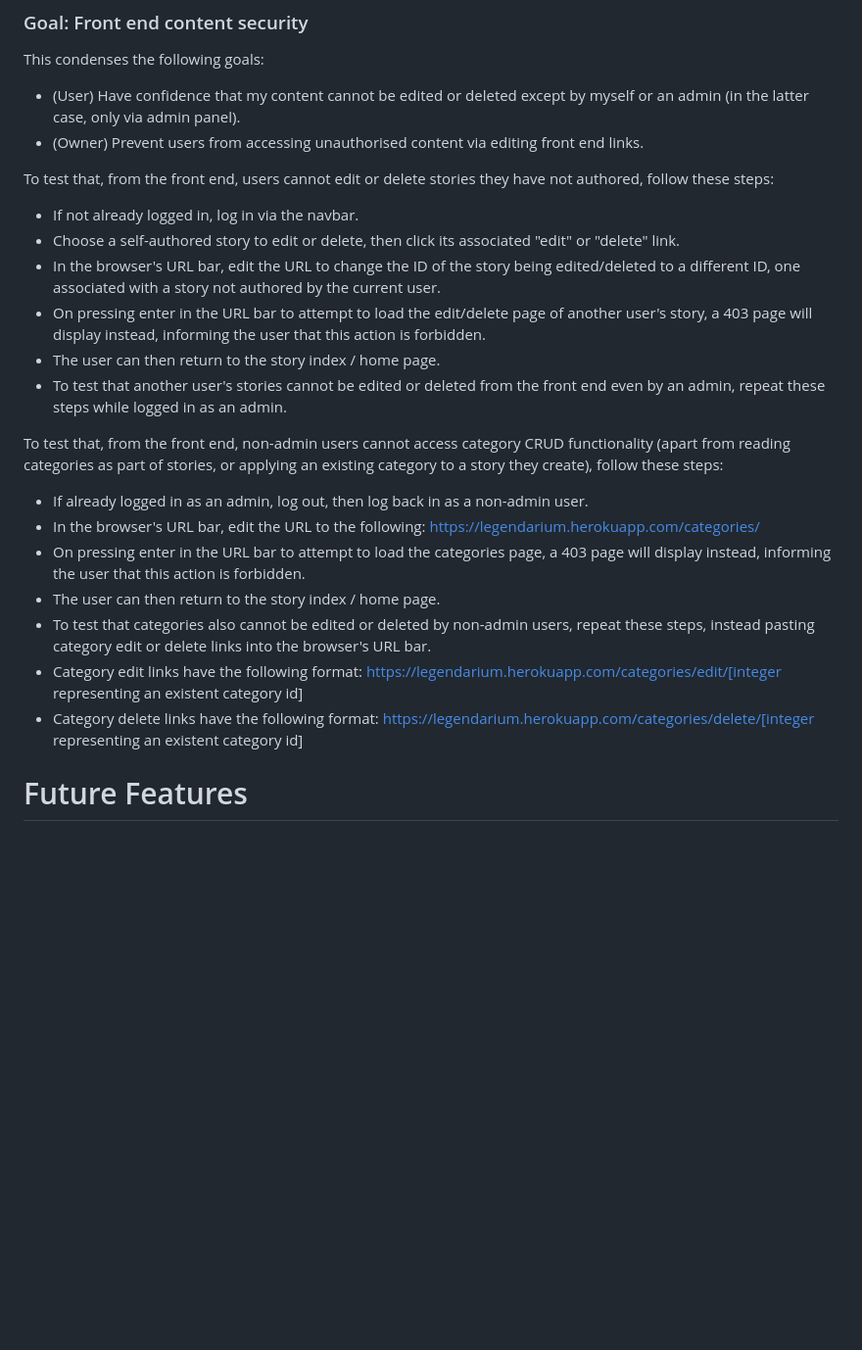
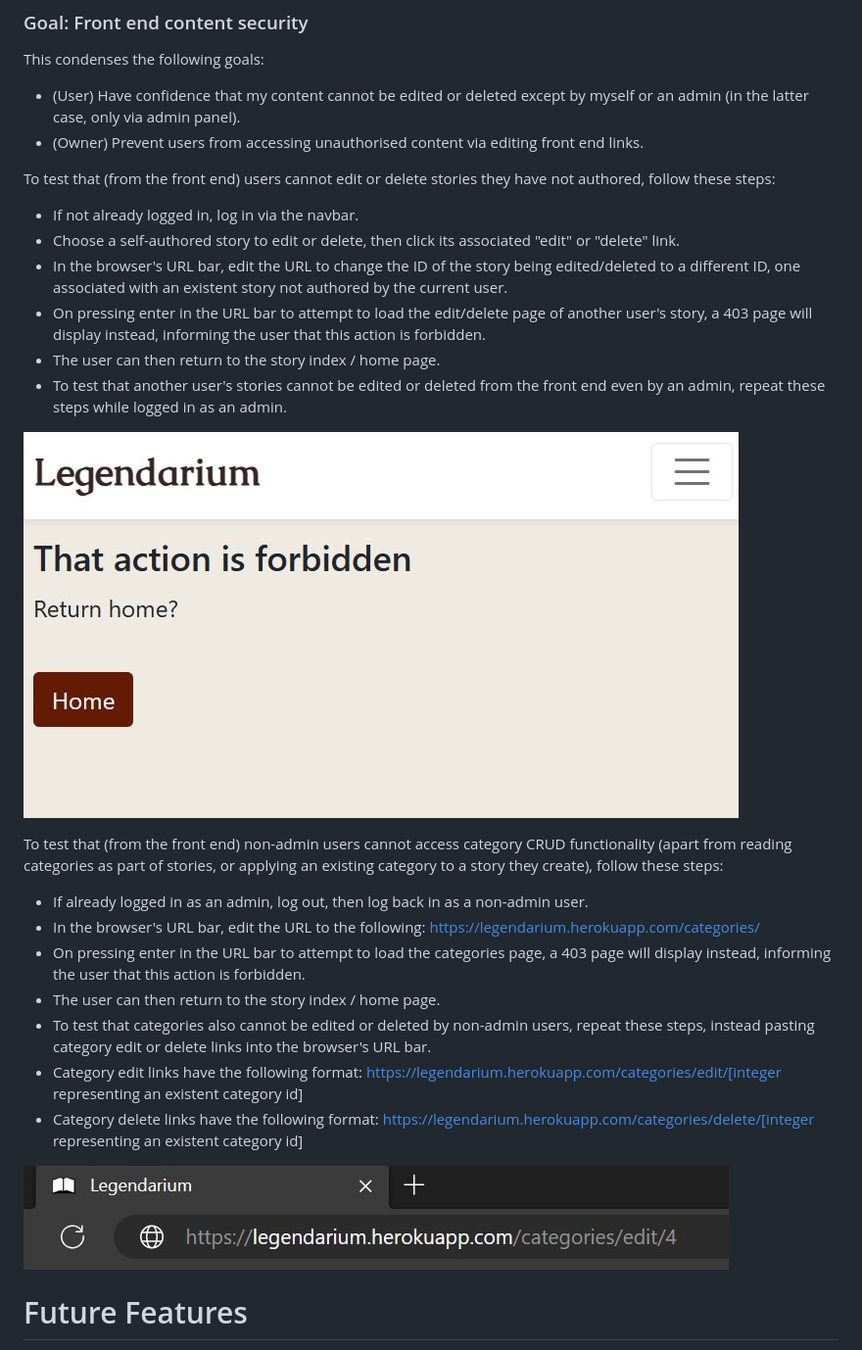
Before and after one commit to Code-Institute-Submissions/Estelindis-legendarium_JanResub, a Markdown page: README.md, the part around one of its changes. Shown at 98% size. Rendered like a GitHub page; pictures changed too: static/images/test_403.jpg (added), static/images/test_forbidden_url.jpg (added); blank space fills up the shorter version.

```diff
--- a/README.md
+++ b/README.md
@@ -291,15 +298,17 @@ This condenses the following goals:
 - (User) Have confidence that my content cannot be edited or deleted except by myself or an admin (in the latter case, only via admin panel).
 - (Owner) Prevent users from accessing unauthorised content via editing front end links.
 
-To test that, from the front end, users cannot edit or delete stories they have not authored, follow these steps:
+To test that (from the front end) users cannot edit or delete stories they have not authored, follow these steps:
 - If not already logged in, log in via the navbar.
 - Choose a self-authored story to edit or delete, then click its associated "edit" or "delete" link.
-- In the browser's URL bar, edit the URL to change the ID of the story being edited/deleted to a different ID, one associated with a story not authored by the current user.
+- In the browser's URL bar, edit the URL to change the ID of the story being edited/deleted to a different ID, one associated with an existent story not authored by the current user.
 - On pressing enter in the URL bar to attempt to load the edit/delete page of another user's story, a 403 page will display instead, informing the user that this action is forbidden.
 - The user can then return to the story index / home page.
 - To test that another user's stories cannot be edited or deleted from the front end even by an admin, repeat these steps while logged in as an admin.
 
-To test that, from the front end, non-admin users cannot access category CRUD functionality (apart from reading categories as part of stories, or applying an existing category to a story they create), follow these steps:
+![Manual testing: custom 403 screenshot](/static/images/test_403.jpg)
+
+To test that (from the front end) non-admin users cannot access category CRUD functionality (apart from reading categories as part of stories, or applying an existing category to a story they create), follow these steps:
 - If already logged in as an admin, log out, then log back in as a non-admin user.
 - In the browser's URL bar, edit the URL to the following: https://legendarium.herokuapp.com/categories/
 - On pressing enter in the URL bar to attempt to load the categories page, a 403 page will display instead, informing the user that this action is forbidden.
@@ -307,6 +316,8 @@ To test that, from the front end, non-admin users cannot access category CRUD fu
 - To test that categories also cannot be edited or deleted by non-admin users, repeat these steps, instead pasting category edit or delete links into the browser's URL bar.
 - Category edit links have the following format: https://legendarium.herokuapp.com/categories/edit/[integer representing an existent category id]
 - Category delete links have the following format: https://legendarium.herokuapp.com/categories/delete/[integer representing an existent category id]
+
+![Manual testing: screenshot of editing a forbidden url into the browser url bar](/static/images/test_forbidden_url.jpg)
 
 # Future Features
 - Users should be able to view a list of stories added to their libraries.
```
Also changed, not shown: other parts of README.md (+7 -0 lines), static/images/test_create_category.jpg (added), static/images/test_create_story.jpg (added), static/images/test_delete_confirm.jpg (added), static/images/test_edit_delete_story.jpg (added).
